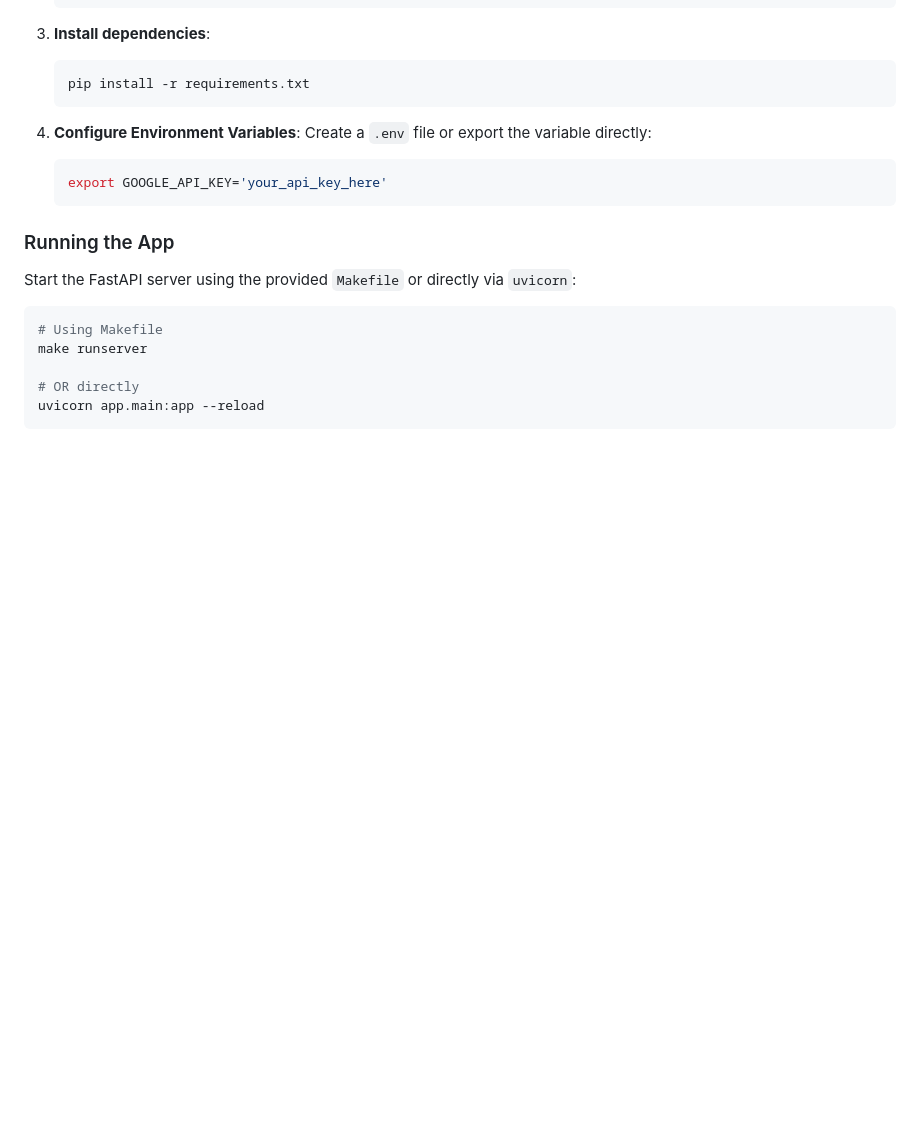
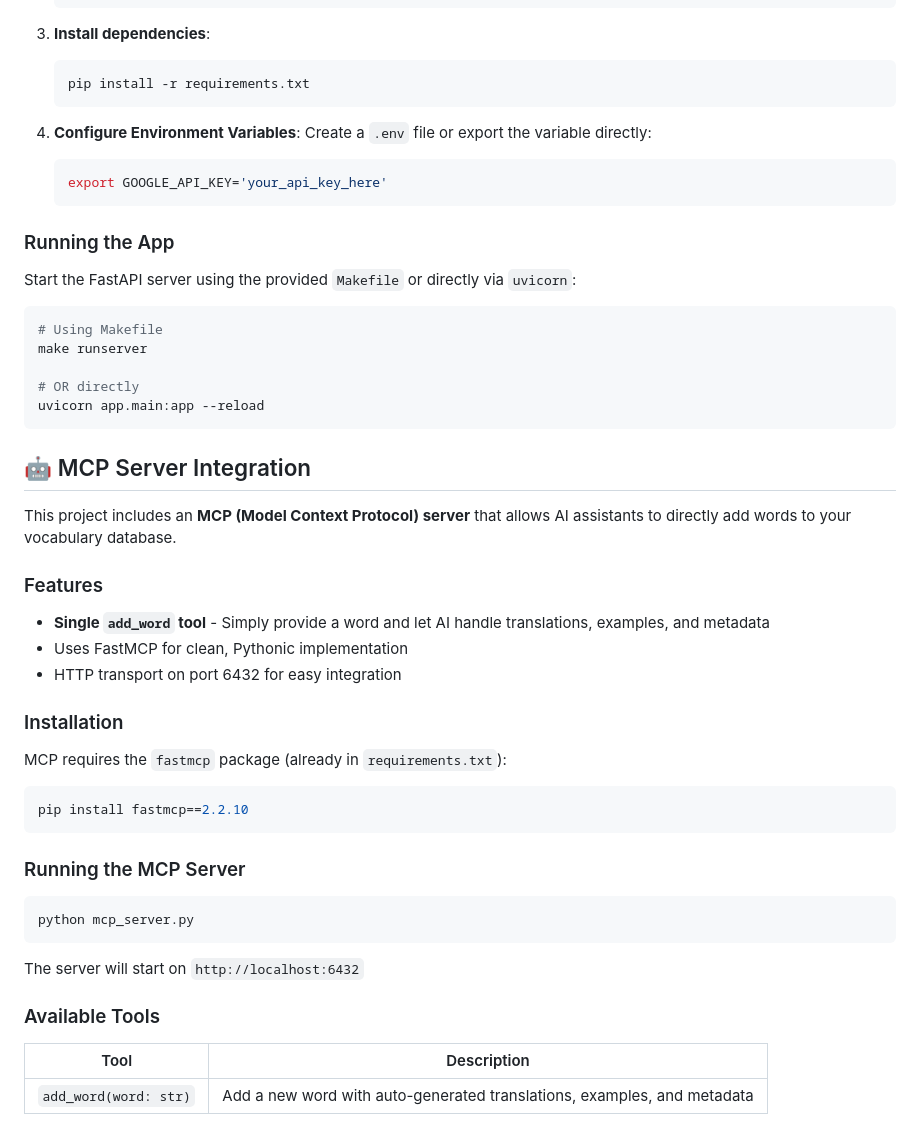
Before and after one commit to borys25ol/easy-vocab, a Markdown page: README.md, the part around the change printed below. GitHub-like rendering; blank space fills up the shorter version.

````diff
--- a/README.md
+++ b/README.md
@@ -73,3 +99,35 @@ make runserver
 # OR directly
 uvicorn app.main:app --reload
 ```
+
+## 🤖 MCP Server Integration
+
+This project includes an **MCP (Model Context Protocol) server** that allows AI assistants to directly add words to your vocabulary database.
+
+### Features
+
+- **Single `add_word` tool** - Simply provide a word and let AI handle translations, examples, and metadata
+- Uses FastMCP for clean, Pythonic implementation
+- HTTP transport on port 6432 for easy integration
+
+### Installation
+
+MCP requires the `fastmcp` package (already in `requirements.txt`):
+
+```bash
+pip install fastmcp==2.2.10
+```
+
+### Running the MCP Server
+
+```bash
+python mcp_server.py
+```
+
+The server will start on `http://localhost:6432`
+
+### Available Tools
+
+| Tool | Description |
+|------|-------------|
+| `add_word(word: str)` | Add a new word with auto-generated translations, examples, and metadata |
````
Also changed, not shown: other parts of README.md (+43 -17 lines), assets/card.png (added), assets/flashcard.png (added), assets/main.png (added), assets/phrasal.png (added).
